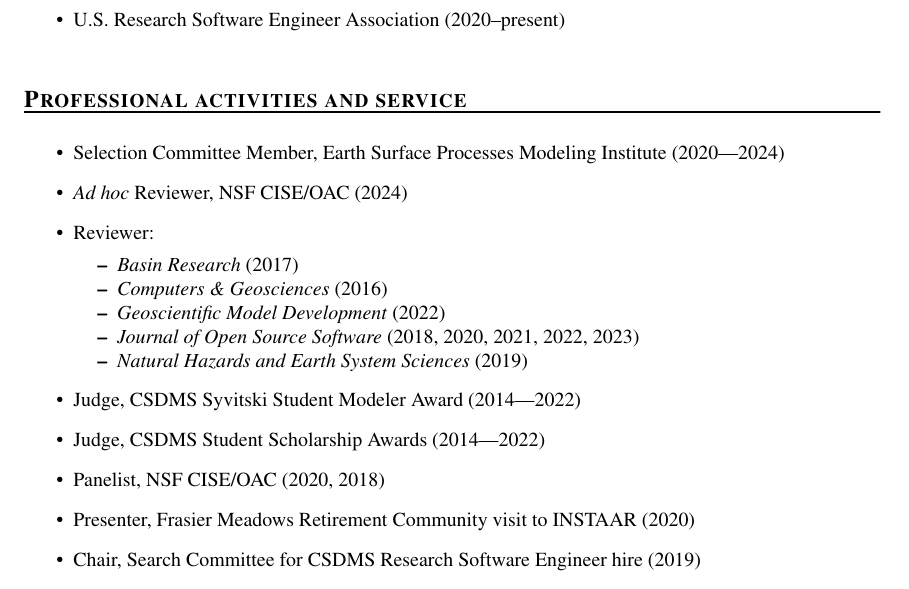
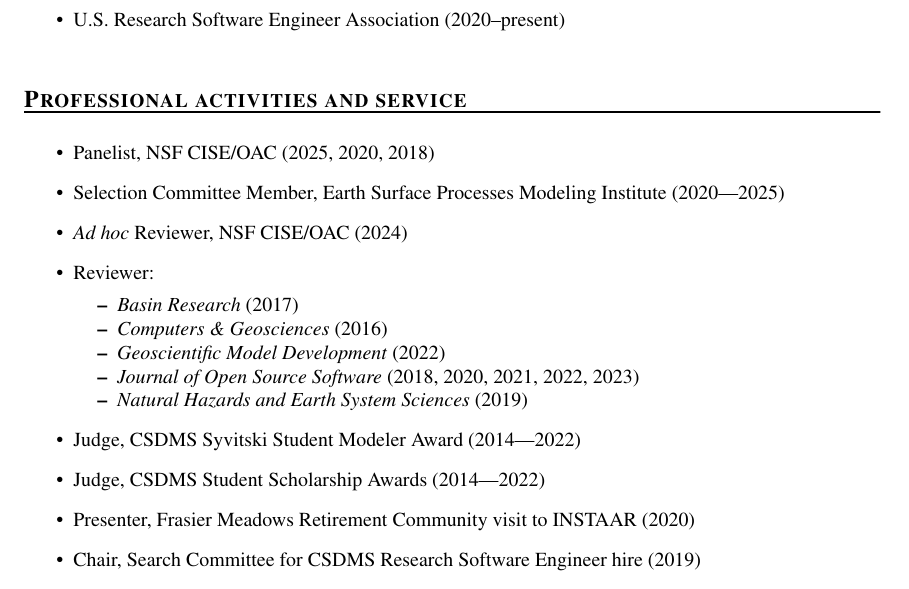
Before and after one commit to mdpiper/cv, a LaTeX CV (mpiper-cv.tex, which reads sections/service.tex): part of page 10 of 11, cut so that both start at the same text. Compiled offline with pdfLaTeX.

Commit message:
Add NSF panel service

```diff
--- a/sections/service.tex
+++ b/sections/service.tex
@@ -3,7 +3,9 @@
 
 \begin{itemize}
 
-  \item Selection Committee Member, Earth Surface Processes Modeling Institute (2020---2024)
+  \item Panelist, NSF CISE/OAC (2025, 2020, 2018)
+
+  \item Selection Committee Member, Earth Surface Processes Modeling Institute (2020---2025)
 
   \item \textit{Ad hoc} Reviewer, NSF CISE/OAC (2024)
 
@@ -20,8 +22,6 @@
 
   \item Judge, CSDMS Student Scholarship Awards (2014---2022)
 
-  \item Panelist, NSF CISE/OAC (2020, 2018)
-
   \item Presenter, Frasier Meadows Retirement Community visit to INSTAAR (2020)
 
   \item Chair, Search Committee for CSDMS Research Software Engineer hire (2019)
```
